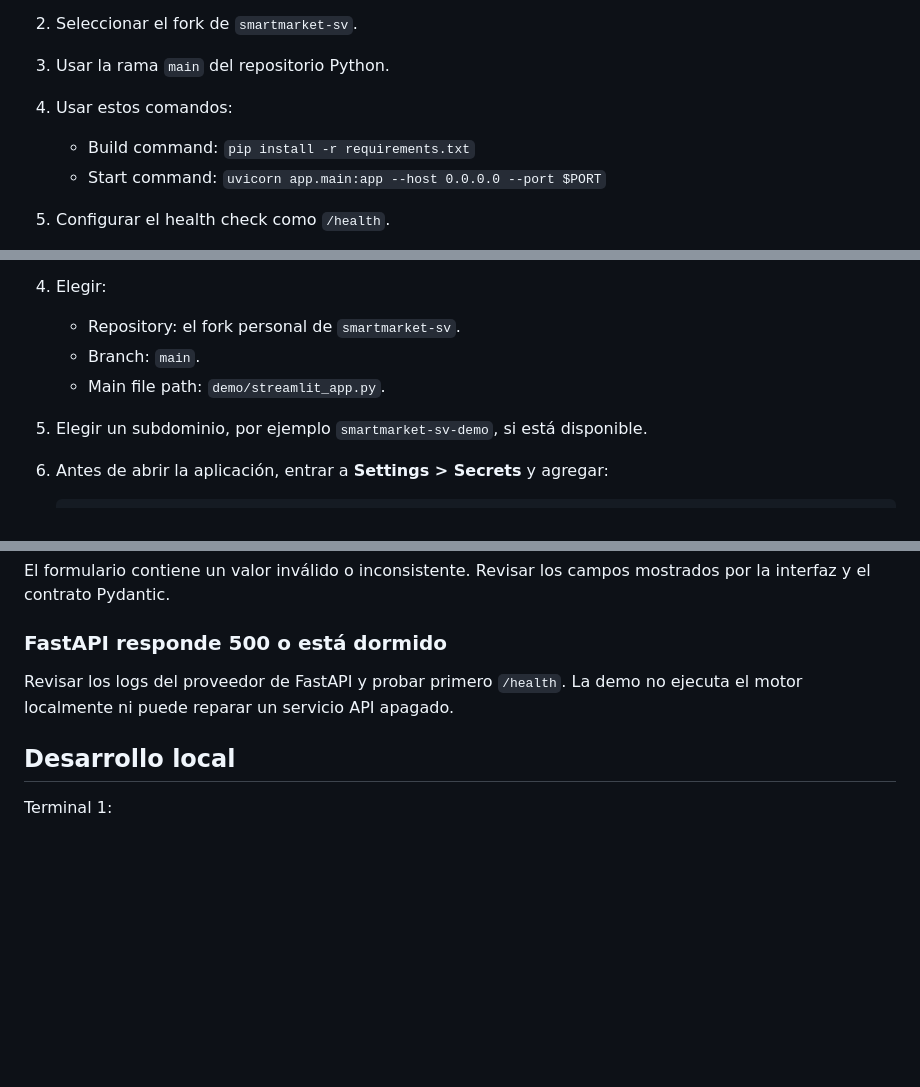
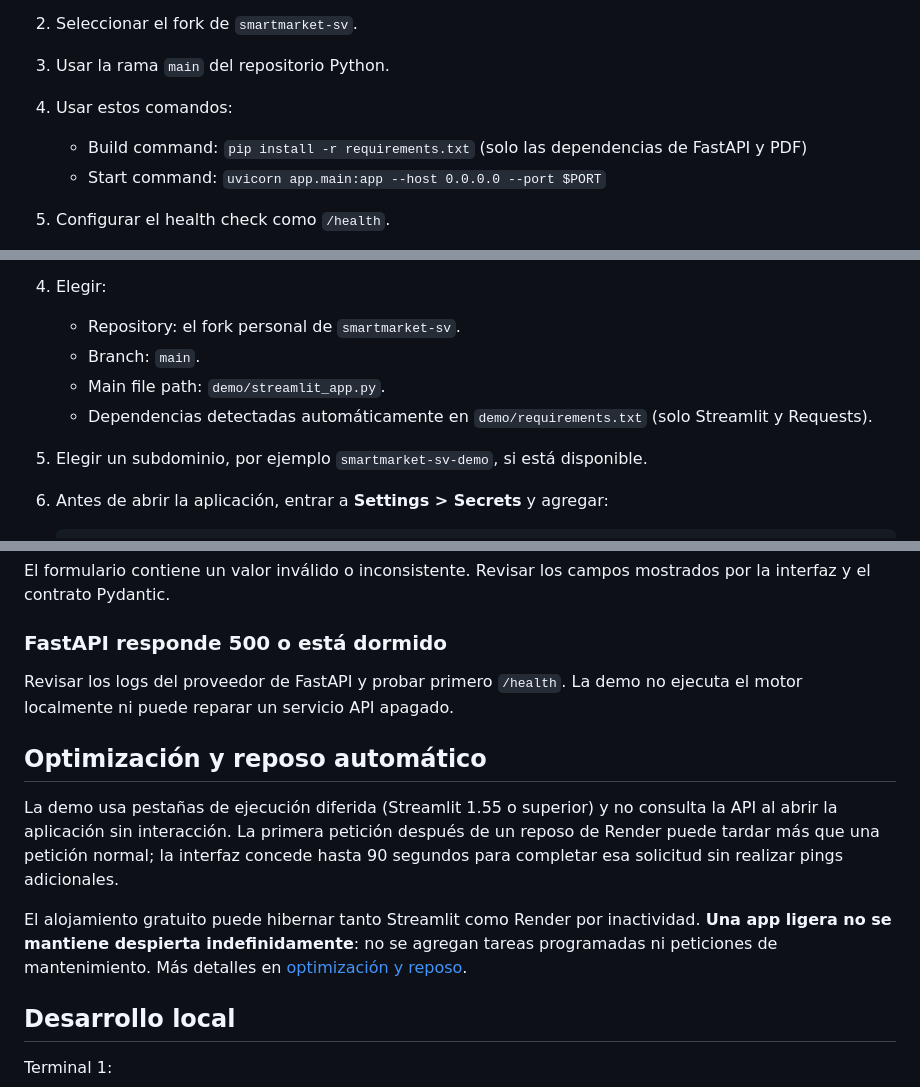
Before and after one commit to Stven2909/smartmarket-sv, a Markdown page: docs/streamlit-cloud-deployment.md, 3 parts joined by grey strips. GitHub-like rendering; blank space fills up the shorter version.

Commit message:
docs: explicar dependencias ligeras y reactivación segura

```diff
--- a/docs/streamlit-cloud-deployment.md
+++ b/docs/streamlit-cloud-deployment.md
@@ -55,7 +55,7 @@ proceso HTTP. Por ejemplo, en Render:
 3. Usar la rama `main` del repositorio Python.
 4. Usar estos comandos:
 
-   - Build command: `pip install -r requirements.txt`
+   - Build command: `pip install -r requirements.txt` (solo las dependencias de FastAPI y PDF)
    - Start command: `uvicorn app.main:app --host 0.0.0.0 --port $PORT`
 
 5. Configurar el health check como `/health`.
@@ -78,6 +78,7 @@ autorizado sin publicarla en archivos versionados.
    - Repository: el fork personal de `smartmarket-sv`.
    - Branch: `main`.
    - Main file path: `demo/streamlit_app.py`.
+   - Dependencias detectadas automáticamente en `demo/requirements.txt` (solo Streamlit y Requests).
 
 5. Elegir un subdominio, por ejemplo `smartmarket-sv-demo`, si está
    disponible.
@@ -166,6 +167,12 @@ mostrados por la interfaz y el contrato Pydantic.
 Revisar los logs del proveedor de FastAPI y probar primero `/health`. La demo
 no ejecuta el motor localmente ni puede reparar un servicio API apagado.
 
+## Optimización y reposo automático
+
+La demo usa pestañas de ejecución diferida (Streamlit 1.55 o superior) y no consulta la API al abrir la aplicación sin interacción. La primera petición después de un reposo de Render puede tardar más que una petición normal; la interfaz concede hasta 90 segundos para completar esa solicitud sin realizar pings adicionales.
+
+El alojamiento gratuito puede hibernar tanto Streamlit como Render por inactividad. **Una app ligera no se mantiene despierta indefinidamente**: no se agregan tareas programadas ni peticiones de mantenimiento. Más detalles en [optimización y reposo](optimizacion-reposo.md).
+
 ## Desarrollo local
 
 Terminal 1:
```
